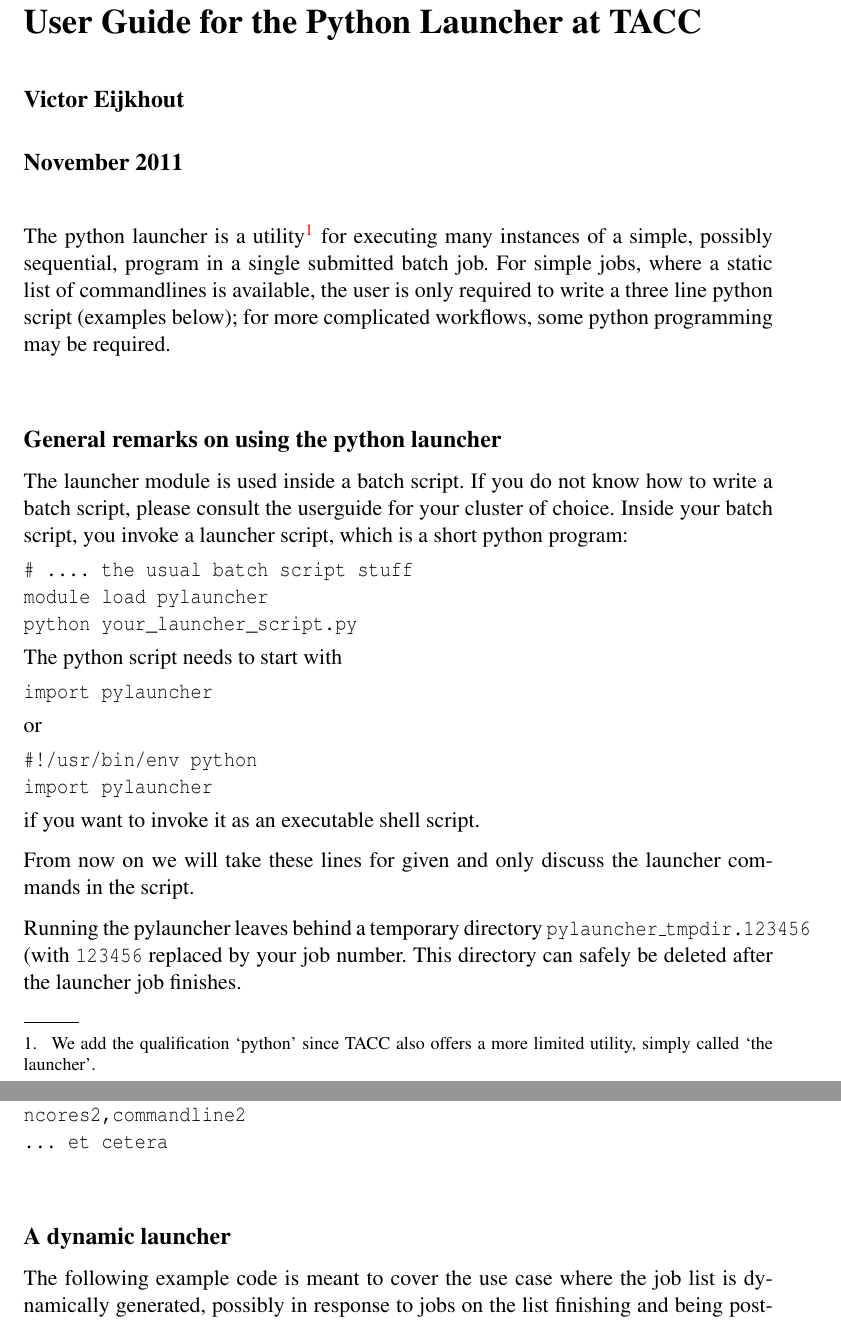
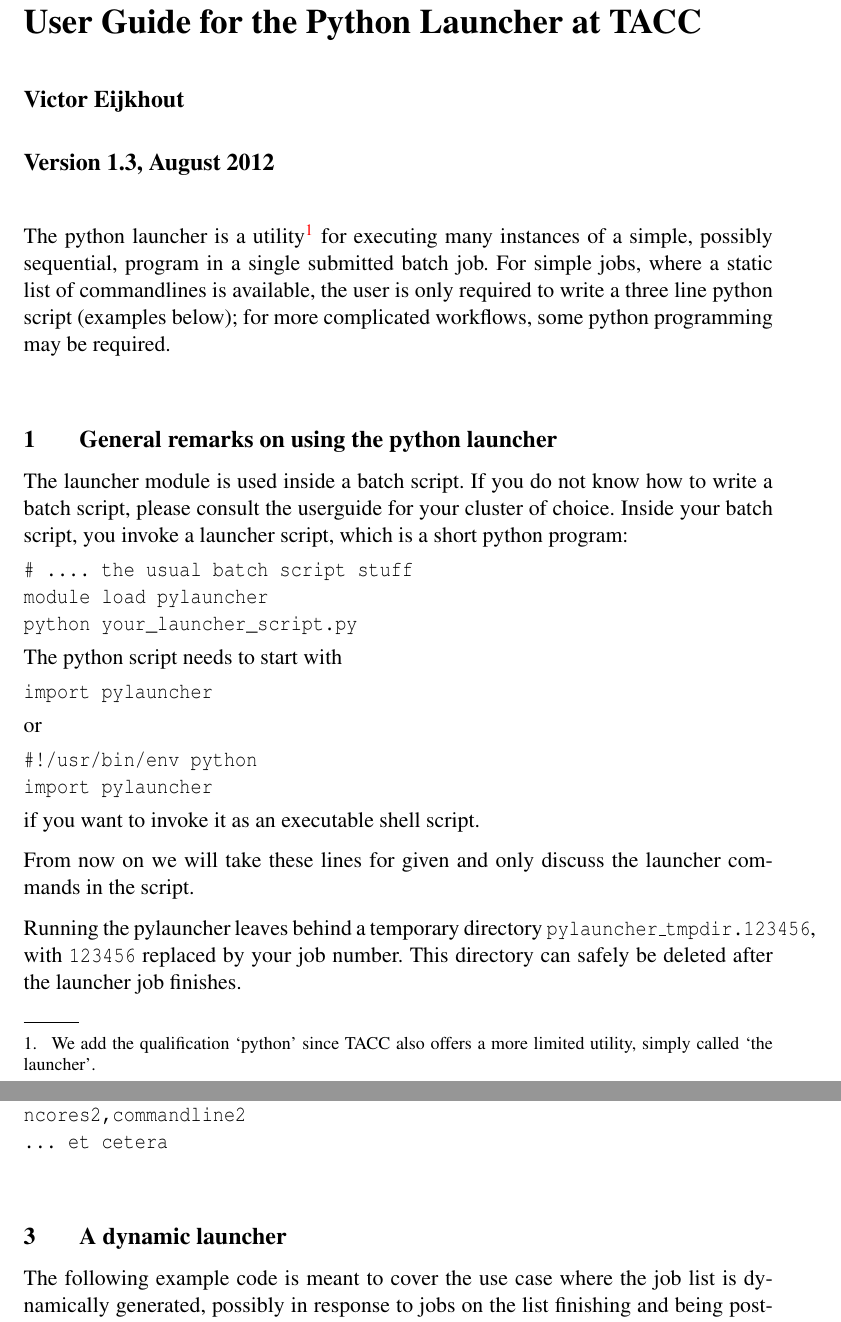
Before and after one commit to TACC/pylauncher, a LaTeX document (doc/pylauncher-manual.tex): two parts of pages 1 and 2 of 4, joined at a grey line, cut so that both start at the same text. Compiled offline with pdfLaTeX.

Commit message:
docs cleaned up

```diff
--- a/doc/pylauncher-manual.tex
+++ b/doc/pylauncher-manual.tex
@@ -8,7 +8,7 @@
 \begin{document}
 \title{User Guide for the Python Launcher at TACC}
 \author{Victor Eijkhout}
-\date{November 2011}
+\date{Version 1.3, August 2012}
 \maketitle
 
 The python launcher is a utility\footnote{We add the qualification
@@ -20,7 +20,7 @@
 script (examples below); for more complicated workflows, some python
 programming may be required.
 
-\section*{General remarks on using the python launcher}
+\section{General remarks on using the python launcher}
 
 The launcher module is used inside a batch script. If you do not know
 how to write a batch script, please consult the userguide for your
@@ -46,7 +46,7 @@
 launcher commands in the script.
 
 Running the pylauncher leaves behind a temporary directory {\tt
-  pylauncher\_tmpdir.123456} (with {\tt 123456} replaced by your job
+  pylauncher\_tmpdir.123456}, with {\tt 123456} replaced by your job
 number. This directory can safely be deleted after the launcher job
 finishes.
 
```
Also changed, not shown: doc/pylauncher-manual.pdf, doc/pylauncher-manual.tex (4 more changed lines).
